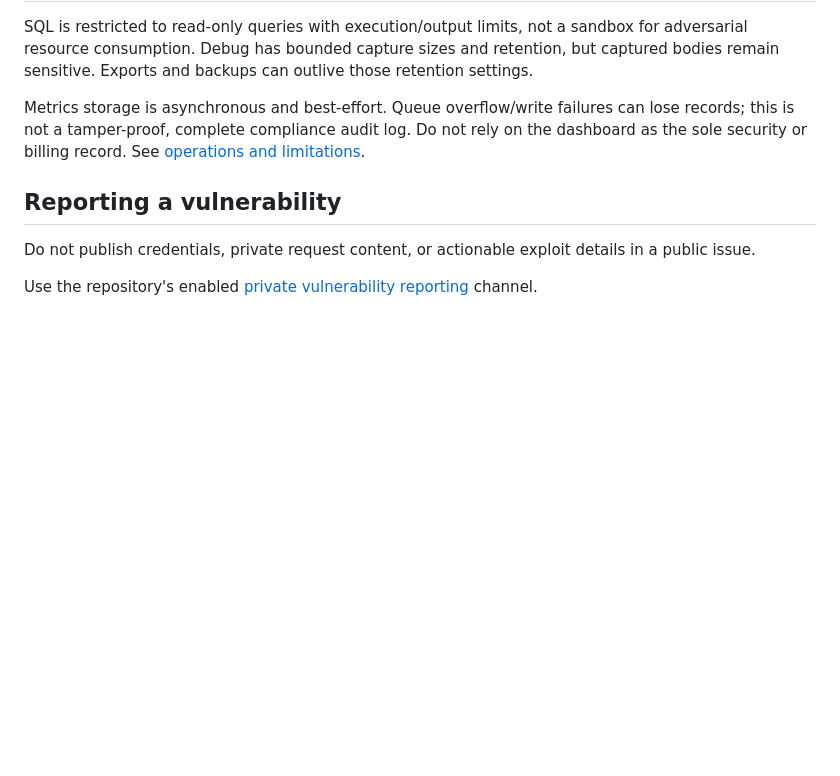
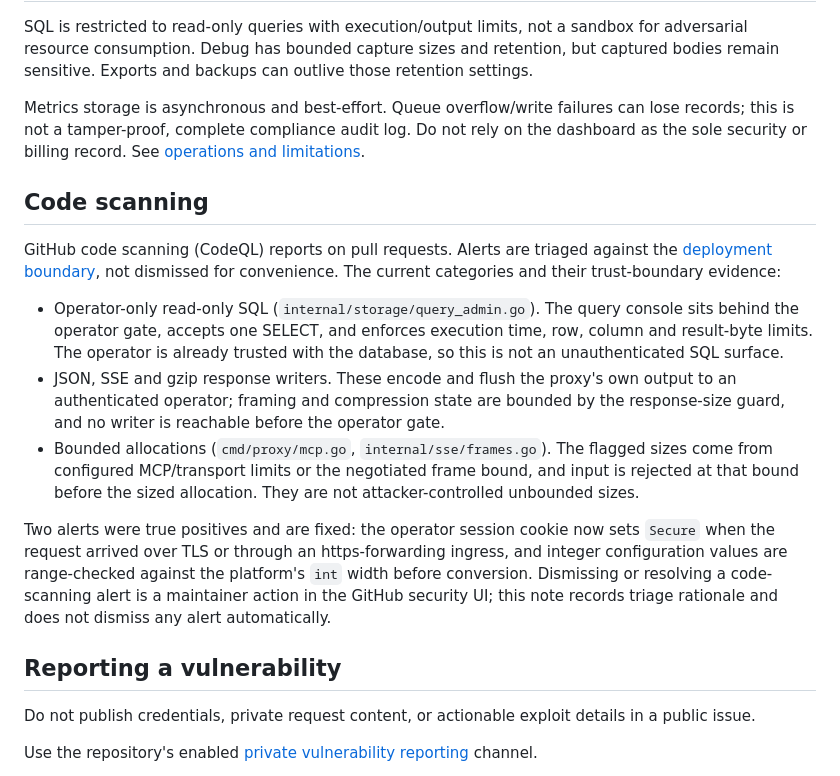
Before and after one commit to LLM-4-People/millivolt, a Markdown page: SECURITY.md, the part around the change. GitHub-like rendering; blank space fills up the shorter version.

Commit message:
docs: record the code scanning triage rationale

```diff
--- a/SECURITY.md
+++ b/SECURITY.md
@@ -75,6 +75,32 @@ can lose records; this is not a tamper-proof, complete compliance audit log.
 Do not rely on the dashboard as the sole security or billing record. See
 [operations and limitations](docs/operations.md#storage-and-accounting).
 
+## Code scanning
+
+GitHub code scanning (CodeQL) reports on pull requests. Alerts are triaged
+against the [deployment boundary](#deployment-boundary), not dismissed for
+convenience. The current categories and their trust-boundary evidence:
+
+- Operator-only read-only SQL (`internal/storage/query_admin.go`). The query
+  console sits behind the operator gate, accepts one SELECT, and enforces
+  execution time, row, column and result-byte limits. The operator is already
+  trusted with the database, so this is not an unauthenticated SQL surface.
+- JSON, SSE and gzip response writers. These encode and flush the proxy's own
+  output to an authenticated operator; framing and compression state are
+  bounded by the response-size guard, and no writer is reachable before the
+  operator gate.
+- Bounded allocations (`cmd/proxy/mcp.go`, `internal/sse/frames.go`). The
+  flagged sizes come from configured MCP/transport limits or the negotiated
+  frame bound, and input is rejected at that bound before the sized allocation.
+  They are not attacker-controlled unbounded sizes.
+
+Two alerts were true positives and are fixed: the operator session cookie now
+sets `Secure` when the request arrived over TLS or through an https-forwarding
+ingress, and integer configuration values are range-checked against the
+platform's `int` width before conversion. Dismissing or resolving a
+code-scanning alert is a maintainer action in the GitHub security UI; this note
+records triage rationale and does not dismiss any alert automatically.
+
 ## Reporting a vulnerability
 
 Do not publish credentials, private request content, or actionable exploit
```
